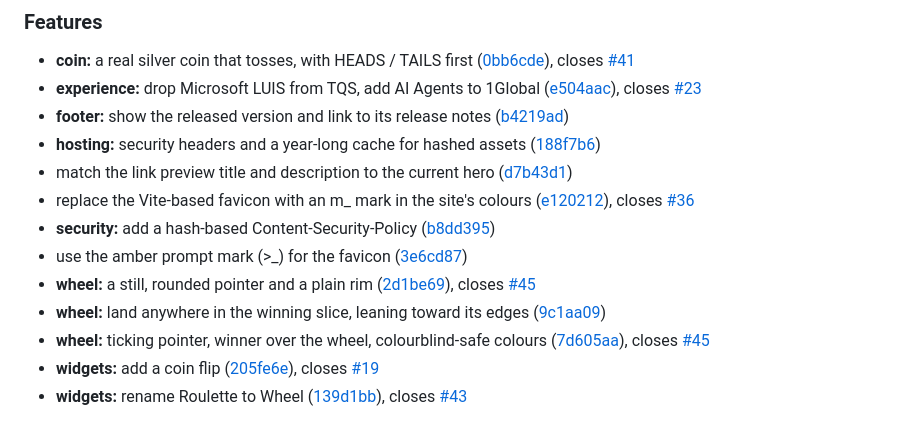
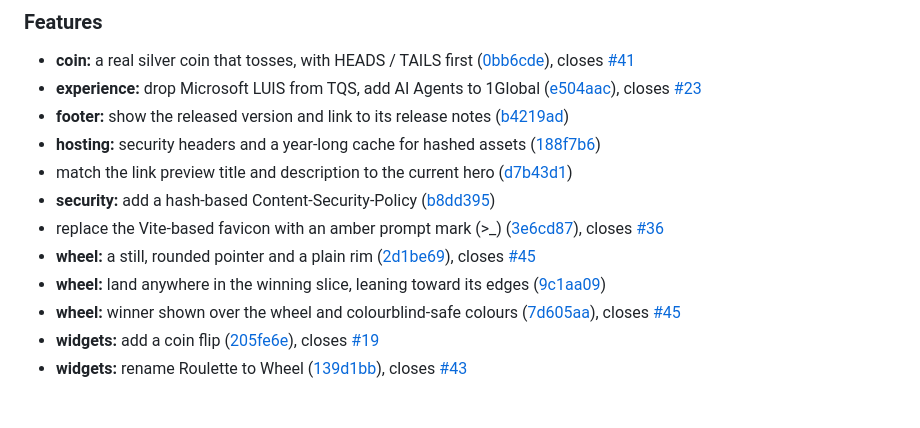
Before and after one commit to devmatsu/personal-portfolio, a Markdown page: CHANGELOG.md, the part around the change. GitHub-like rendering.

Commit message:
chore: curate the 3.1.0 release notes
Two entries described work that was replaced before this release: the
m_ favicon (now the >_ mark) and the wheel's ticking pointer (now still).

```diff
--- a/CHANGELOG.md
+++ b/CHANGELOG.md
@@ -10,12 +10,11 @@
 * **footer:** show the released version and link to its release notes ([b4219ad](https://github.com/devmatsu/personal-portfolio/commit/b4219ad5470f0fc4f5098c49d49366037867875d))
 * **hosting:** security headers and a year-long cache for hashed assets ([188f7b6](https://github.com/devmatsu/personal-portfolio/commit/188f7b6d0ffd54c1717c8720bb0a5f396ebb9687))
 * match the link preview title and description to the current hero ([d7b43d1](https://github.com/devmatsu/personal-portfolio/commit/d7b43d163e37da055efe082ea2bbf0cbf5f9a557))
-* replace the Vite-based favicon with an m_ mark in the site's colours ([e120212](https://github.com/devmatsu/personal-portfolio/commit/e1202129ce505f7ab081d3e908299d79c574d3d5)), closes [#36](https://github.com/devmatsu/personal-portfolio/issues/36)
 * **security:** add a hash-based Content-Security-Policy ([b8dd395](https://github.com/devmatsu/personal-portfolio/commit/b8dd39565d0ed458d4a3b508a0b71346b4747360))
-* use the amber prompt mark (&gt;_) for the favicon ([3e6cd87](https://github.com/devmatsu/personal-portfolio/commit/3e6cd87faa728537b45ed112fdf6db2b0de8a86e))
+* replace the Vite-based favicon with an amber prompt mark (&gt;_) ([3e6cd87](https://github.com/devmatsu/personal-portfolio/commit/3e6cd87faa728537b45ed112fdf6db2b0de8a86e)), closes [#36](https://github.com/devmatsu/personal-portfolio/issues/36)
 * **wheel:** a still, rounded pointer and a plain rim ([2d1be69](https://github.com/devmatsu/personal-portfolio/commit/2d1be69f2df79276d4be5762b1b1e293f7977b2b)), closes [#45](https://github.com/devmatsu/personal-portfolio/issues/45)
 * **wheel:** land anywhere in the winning slice, leaning toward its edges ([9c1aa09](https://github.com/devmatsu/personal-portfolio/commit/9c1aa09ebc5a4d2cfca67104098e164cc18ce2af))
-* **wheel:** ticking pointer, winner over the wheel, colourblind-safe colours ([7d605aa](https://github.com/devmatsu/personal-portfolio/commit/7d605aa1d61d0b61abaa3d75382114b1c7db9e81)), closes [#45](https://github.com/devmatsu/personal-portfolio/issues/45)
+* **wheel:** winner shown over the wheel and colourblind-safe colours ([7d605aa](https://github.com/devmatsu/personal-portfolio/commit/7d605aa1d61d0b61abaa3d75382114b1c7db9e81)), closes [#45](https://github.com/devmatsu/personal-portfolio/issues/45)
 * **widgets:** add a coin flip ([205fe6e](https://github.com/devmatsu/personal-portfolio/commit/205fe6e0f534030fc4440db8e4aee84e59c7931b)), closes [#19](https://github.com/devmatsu/personal-portfolio/issues/19)
 * **widgets:** rename Roulette to Wheel ([139d1bb](https://github.com/devmatsu/personal-portfolio/commit/139d1bb91ad40fdf1b4d32093fc5dbcd158a4b34)), closes [#43](https://github.com/devmatsu/personal-portfolio/issues/43)
 
```
